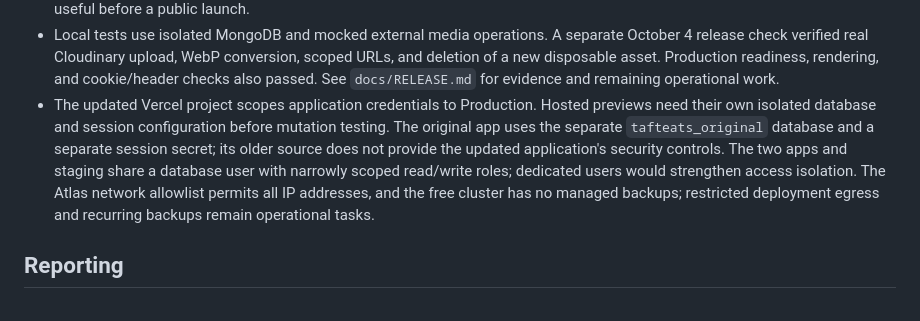
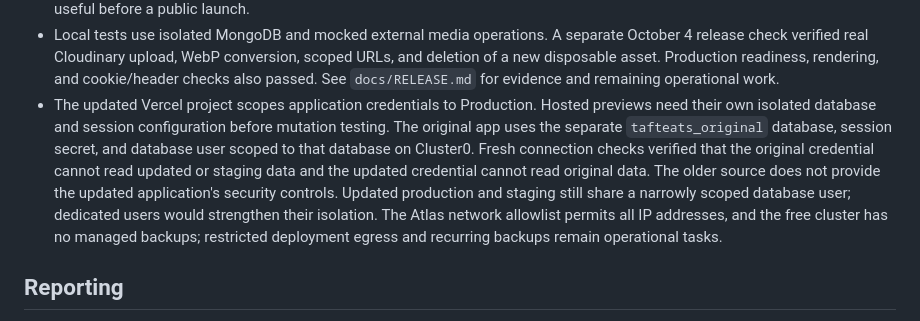
Before and after one commit to bukleeet/TaftEats, a Markdown page: SECURITY.md, the part around the change. GitHub-like rendering.

```diff
--- a/SECURITY.md
+++ b/SECURITY.md
@@ -46,7 +46,7 @@ Attachments have a **3 MiB total budget per request**, with up to 10 files. This
 - IP limits mitigate common abuse; they do not stop distributed attacks. Use provider-level DDoS/WAF protections and alerts. Email verification, password recovery, automated moderation, and MFA are not implemented.
 - Accessibility automation catches a subset of WCAG issues. Manual screen-reader and assistive-technology checks remain useful before a public launch.
 - Local tests use isolated MongoDB and mocked external media operations. A separate October 4 release check verified real Cloudinary upload, WebP conversion, scoped URLs, and deletion of a new disposable asset. Production readiness, rendering, and cookie/header checks also passed. See `docs/RELEASE.md` for evidence and remaining operational work.
-- The updated Vercel project scopes application credentials to Production. Hosted previews need their own isolated database and session configuration before mutation testing. The original app uses the separate `tafteats_original` database and a separate session secret; its older source does not provide the updated application's security controls. The two apps and staging share a database user with narrowly scoped read/write roles; dedicated users would strengthen access isolation. The Atlas network allowlist permits all IP addresses, and the free cluster has no managed backups; restricted deployment egress and recurring backups remain operational tasks.
+- The updated Vercel project scopes application credentials to Production. Hosted previews need their own isolated database and session configuration before mutation testing. The original app uses the separate `tafteats_original` database, session secret, and database user scoped to that database on Cluster0. Fresh connection checks verified that the original credential cannot read updated or staging data and the updated credential cannot read original data. The older source does not provide the updated application's security controls. Updated production and staging still share a narrowly scoped database user; dedicated users would strengthen their isolation. The Atlas network allowlist permits all IP addresses, and the free cluster has no managed backups; restricted deployment egress and recurring backups remain operational tasks.
 
 ## Reporting
 
```
Also changed, not shown: docs/RELEASE.md (+4 -0 lines).
